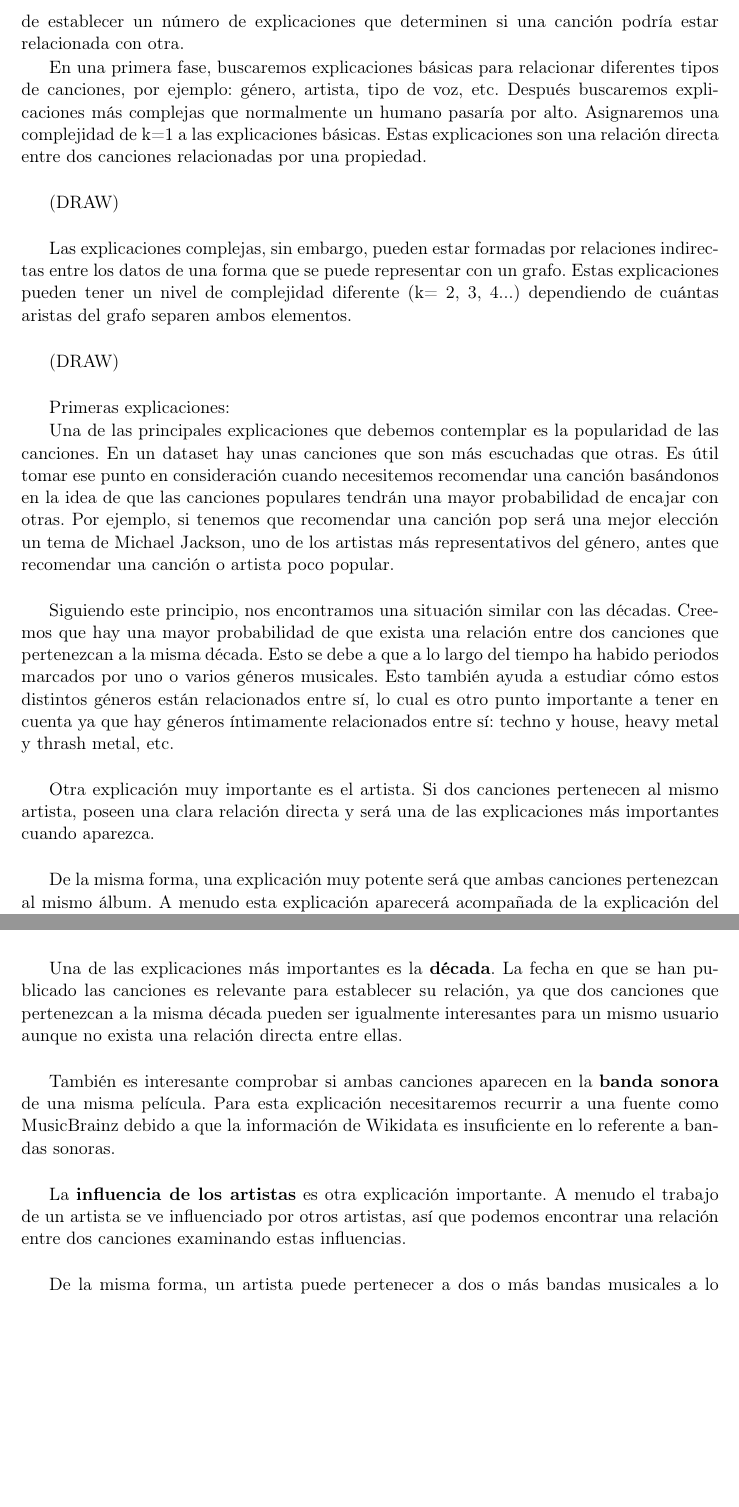
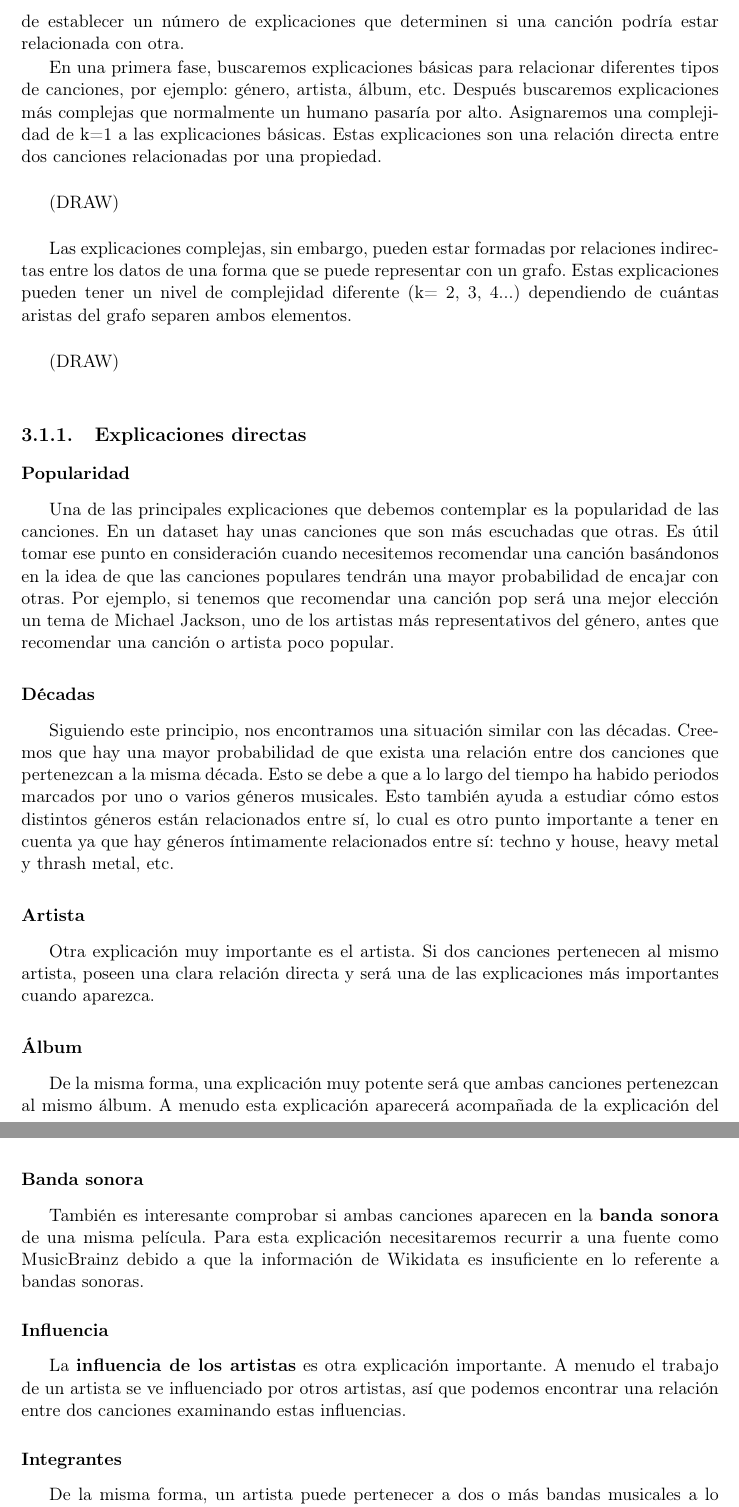
Before and after one commit to Adrigarr/TFG-2019-Memoria, a LaTeX book (TFMTeXiS.tex, which reads Capitulos/DescripcionTrabajo.tex): two parts of pages 28 and 29 of 42 before the commit and two parts of pages 28 and 30 of 42 after it, joined at a grey line, cut so that both start at the same text, the shorter picture padded with empty space. Compiled offline with pdfLaTeX; a LaTeX package or settings file that is missing is left out.

Commit message:
Secciones explicaciones
Se cambia la distribución del apartado de las Explicaciones para que cada una de ellas constituya su propia subsección.

```diff
--- a/Capitulos/DescripcionTrabajo.tex
+++ b/Capitulos/DescripcionTrabajo.tex
@@ -34,7 +34,7 @@ Si te sirve de utilidad,  puedes incluir tablas para mostrar resultados, tal com
 
 Una vez tengamos las consultas básicas, crearemos otras más complejas que devuelvan información útil para relacionar canciones. Estudiaremos estas consultas con el objetivo de establecer un número de explicaciones que determinen si una canción podría estar relacionada con otra.
 
-En una primera fase, buscaremos explicaciones básicas para relacionar diferentes tipos de canciones, por ejemplo: género, artista, tipo de voz, etc. Después buscaremos explicaciones más complejas que normalmente un humano pasaría por alto. Asignaremos una complejidad de k=1 a las explicaciones básicas. Estas explicaciones son una relación directa entre dos canciones relacionadas por una propiedad.\\
+En una primera fase, buscaremos explicaciones básicas para relacionar diferentes tipos de canciones, por ejemplo: género, artista, álbum, etc. Después buscaremos explicaciones más complejas que normalmente un humano pasaría por alto. Asignaremos una complejidad de k=1 a las explicaciones básicas. Estas explicaciones son una relación directa entre dos canciones relacionadas por una propiedad.\\
 
 (DRAW)\\
 
@@ -43,21 +43,21 @@ Las explicaciones complejas, sin embargo, pueden estar formadas por relaciones i
 (DRAW)\\
 
 
-Primeras explicaciones:
+\subsection{Explicaciones directas}
 
-Una de las principales explicaciones que debemos contemplar es la popularidad de las canciones. En un dataset hay unas canciones que son más escuchadas que otras. Es útil tomar ese punto en consideración cuando necesitemos recomendar una canción basándonos en la idea de que las canciones populares tendrán una mayor probabilidad de encajar con otras. Por ejemplo, si tenemos que recomendar una canción pop será una mejor elección un tema de Michael Jackson, uno de los artistas más representativos del género, antes que recomendar una canción o artista poco popular.\\
+\subsubsection*{Popularidad}
 
-Siguiendo este principio, nos encontramos una situación similar con las décadas. Creemos que hay una mayor probabilidad de que exista una relación entre dos canciones que pertenezcan a la misma década. Esto se debe a que a lo largo del tiempo ha habido periodos marcados por uno o varios géneros musicales. Esto también ayuda a estudiar cómo estos distintos géneros están relacionados entre sí, lo cual es otro punto importante a tener en cuenta ya que hay géneros íntimamente relacionados entre sí: techno y house, heavy metal y thrash metal, etc.\\
+Una de las principales explicaciones que debemos contemplar es la popularidad de las canciones. En un dataset hay unas canciones que son más escuchadas que otras. Es útil tomar ese punto en consideración cuando necesitemos recomendar una canción basándonos en la idea de que las canciones populares tendrán una mayor probabilidad de encajar con otras. Por ejemplo, si tenemos que recomendar una canción pop será una mejor elección un tema de Michael Jackson, uno de los artistas más representativos del género, antes que recomendar una canción o artista poco popular.
 
-Otra explicación muy importante es el artista. Si dos canciones pertenecen al mismo artista, poseen una clara relación directa y será una de las explicaciones más importantes cuando aparezca.\\
+\subsubsection*{Décadas}
 
-De la misma forma, una explicación muy potente será que ambas canciones pertenezcan al mismo álbum. A menudo esta explicación aparecerá acompañada de la explicación del artista y, en cualquier caso, la relación que existe entre dos temas del mismo álbum suele ser más estrecha debido a que poseen más puntos en común, como puede ser el género, la fecha o la temática.\\
+Siguiendo este principio, nos encontramos una situación similar con las décadas. Creemos que hay una mayor probabilidad de que exista una relación entre dos canciones que pertenezcan a la misma década. Esto se debe a que a lo largo del tiempo ha habido periodos marcados por uno o varios géneros musicales. Esto también ayuda a estudiar cómo estos distintos géneros están relacionados entre sí, lo cual es otro punto importante a tener en cuenta ya que hay géneros íntimamente relacionados entre sí: techno y house, heavy metal y thrash metal, etc.
 
-La siguiente explicación son los premios. Existe una variedad de premios compartidos por diferentes artistas. Algunos de estos premios son más específicos que otros y pueden darnos indicios para establecer nuevas relaciones.\\
+\subsubsection*{Artista}
 
-La explicación Género es una de las más representativas ya que las personas se guían por el género que prefieren en orden a escuchar canciones similares, aunque en ocasiones no deba ser así. Un usuario que sea fan del Jazz querrá escuchar canciones de ese mismo género o géneros similares.\\
+Otra explicación muy importante es el artista. Si dos canciones pertenecen al mismo artista, poseen una clara relación directa y será una de las explicaciones más importantes cuando aparezca.
 
-Compañía discográfica hace referencia a la compañía por la que ha firmado el artista. Hemos podido observar que una misma compañía puede firmar a artistas que a veces no tienen relación ninguna en cuanto al estilo musical, pero hay otras causas que sí los pueden relacionar indirectamente como la tendencia del momento, el target del público que generan, etc.\\
+\subsubsection*{Álbum}
 
-Existe también una cierta relación entre aquellos temas que sean singles o sencillos, así que consideramos esto como una explicación más. El razonamiento para esta decisión es que los singles son canciones que se publican de forma independiente por razones promocionales, por lo que suelen convertirse en los temas más populares y representativos del trabajo del artista. Por ello, pueden poseer más valor para el recomendador que otras canciones.\\
+De la misma forma, una explicación muy potente será que ambas canciones pertenezcan al mismo álbum. A menudo esta explicación aparecerá acompañada de la explicación del artista y, en cualquier caso, la relación que existe entre dos temas del mismo álbum suele ser más estrecha debido a que poseen más puntos en común, como puede ser el género, la fecha o la temática.
 
@@ -70,14 +88,20 @@ El principal método que hemos establecido es proseguir el estudio de las explic
 Para cada una de las explicaciones directas ejecutaremos más consultas SPARQL obteniendo\\
 
 
-A continuación enumeramos las explicaciones indirectas que buscamos para establecer la relación entre dos canciones:\\
+A continuación enumeramos las explicaciones indirectas que buscamos para establecer la relación entre dos canciones:
 
-Una de las explicaciones más importantes es la \textbf{década}. La fecha en que se han publicado las canciones es relevante para establecer su relación, ya que dos canciones que pertenezcan a la misma década pueden ser igualmente interesantes para un mismo usuario aunque no exista una relación directa entre ellas.\\
+\subsubsection*{Banda sonora}
 
-También es interesante comprobar si ambas canciones aparecen en la \textbf{banda sonora} de una misma película. Para esta explicación necesitaremos recurrir a una fuente como MusicBrainz debido a que la información de Wikidata es insuficiente en lo referente a bandas sonoras.\\
+También es interesante comprobar si ambas canciones aparecen en la \textbf{banda sonora} de una misma película. Para esta explicación necesitaremos recurrir a una fuente como MusicBrainz debido a que la información de Wikidata es insuficiente en lo referente a bandas sonoras.
 
-La \textbf{influencia de los artistas} es otra explicación importante. A menudo el trabajo de un artista se ve influenciado por otros artistas, así que podemos encontrar una relación entre dos canciones examinando estas influencias.\\
+\subsubsection*{Influencia}
 
-De la misma forma, un artista puede pertenecer a dos o más bandas musicales a lo largo de su carrera. Comparando \textbf{los miembros de las bandas} podemos encontrar otra explicación para relacionar dos canciones entre sí.\\
+La \textbf{influencia de los artistas} es otra explicación importante. A menudo el trabajo de un artista se ve influenciado por otros artistas, así que podemos encontrar una relación entre dos canciones examinando estas influencias.
 
-Siguiendo con el estudio de los artistas, el \textbf{tipo de voz} de los vocalistas es una buena explicación para relacionar dos canciones. El tipo de voz influye en el sonido general del tema y puede ser especialmente determinante en ciertos géneros musicales. Por limitaciones técnicas, solo aplicaremos esta explicación con artistas en solitario.\\
+\subsubsection*{Integrantes}
+
+De la misma forma, un artista puede pertenecer a dos o más bandas musicales a lo largo de su carrera. Comparando \textbf{los miembros de las bandas} podemos encontrar otra explicación para relacionar dos canciones entre sí.
+
+\subsubsection*{Tipo de voz}
+
+Siguiendo con el estudio de los artistas, el \textbf{tipo de voz} de los vocalistas es una buena explicación para relacionar dos canciones. El tipo de voz influye en el sonido general del tema y puede ser especialmente determinante en ciertos géneros musicales. Por limitaciones técnicas, solo aplicaremos esta explicación con artistas en solitario.
```
Also changed, not shown: TFMTeXiS.pdf, Capitulos/DescripcionTrabajo.tex (22 more changed lines), 1 other file.
